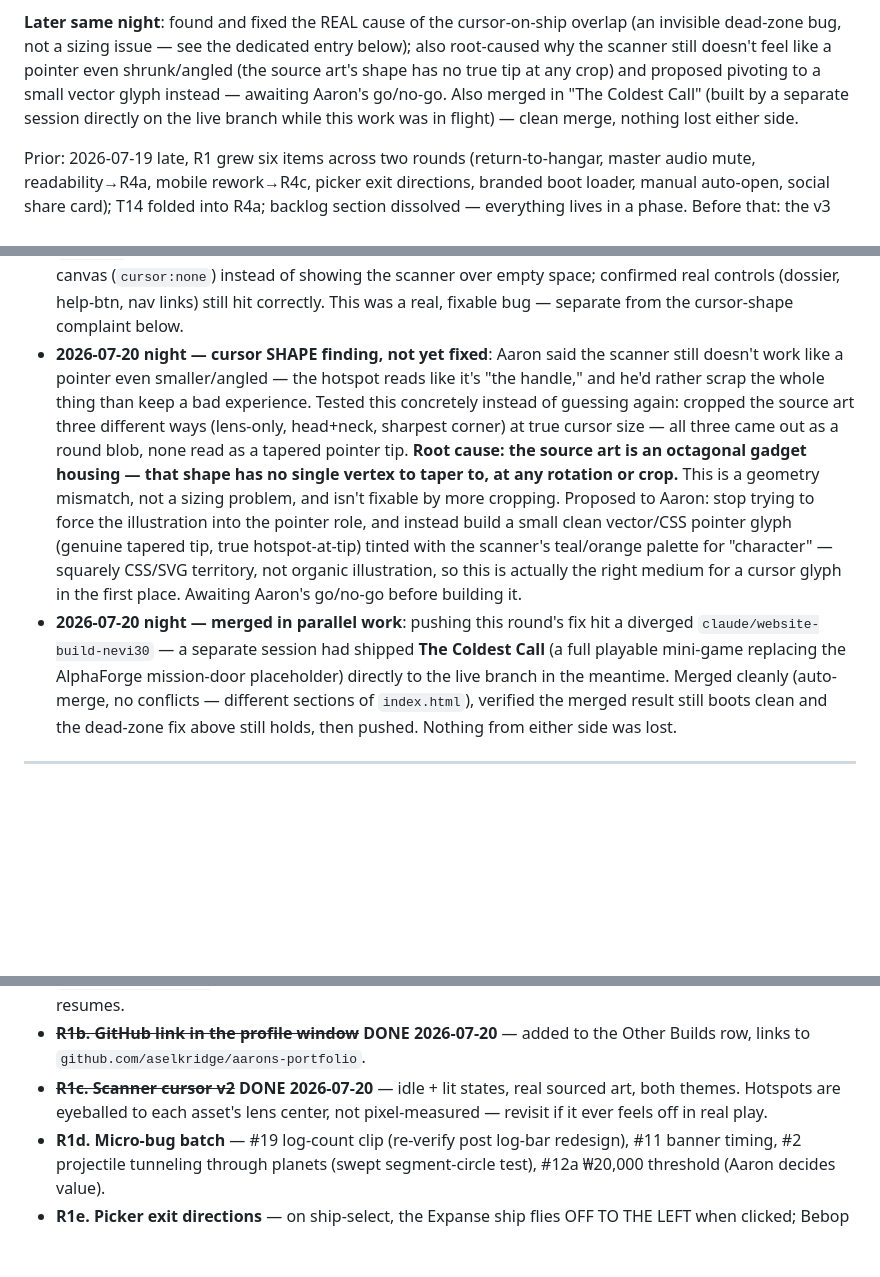
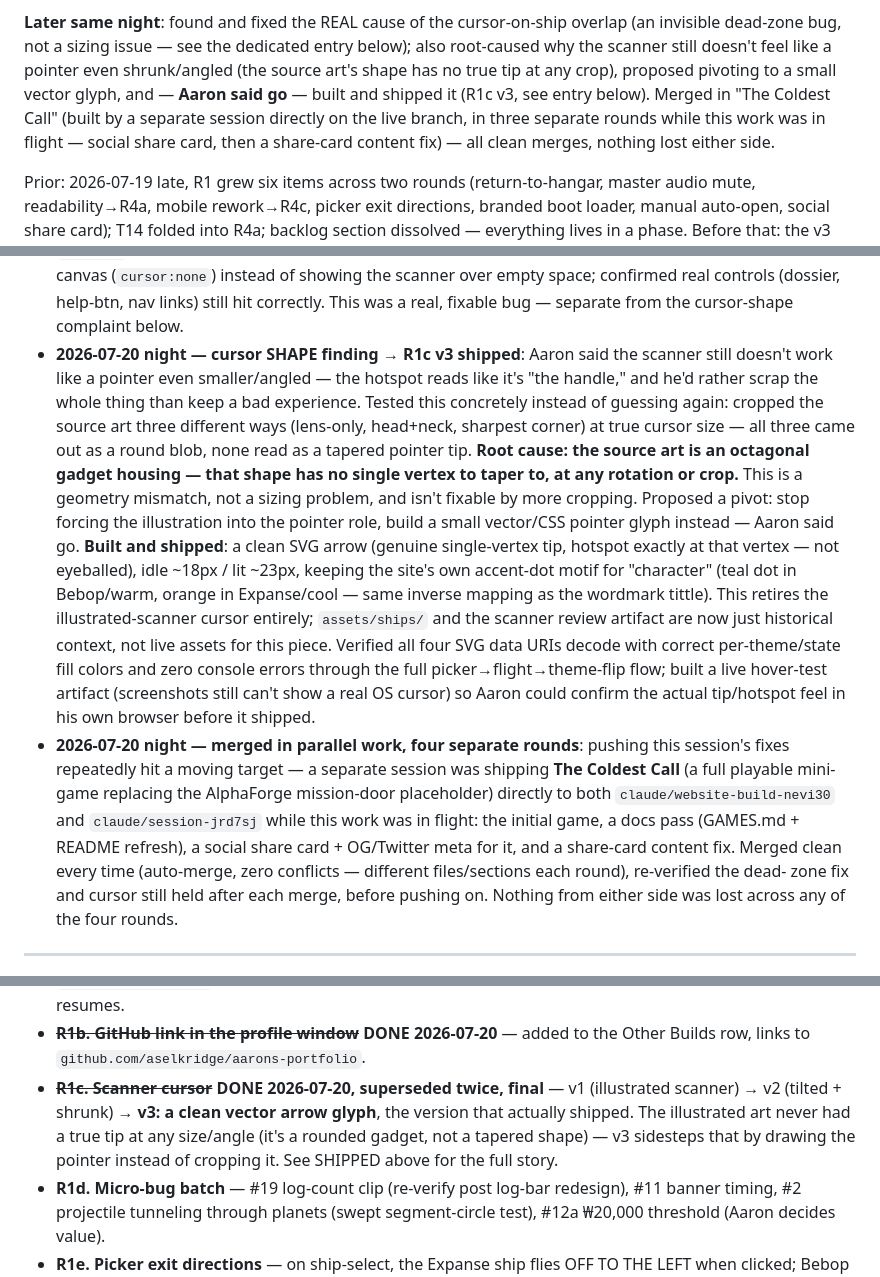
Before and after one commit to aselkridge/aarons-portfolio, a Markdown page: docs/orbit/HANDOFF.md, 3 parts joined by grey strips. Rendered like a GitHub page; blank space fills up the shorter version.

Commit message:
docs: log R1c v3 (vector cursor) shipped, note four rounds of merges
Records the vector-pointer cursor as the final, shipped version of
R1c (superseding the illustrated-scanner v1/v2 attempts), and the
four separate rounds of parallel Coldest Call work merged in cleanly
this session.

```diff
--- a/docs/orbit/HANDOFF.md
+++ b/docs/orbit/HANDOFF.md
@@ -26,10 +26,11 @@ paused except for the items Aaron explicitly greenlit.)
 overlap (an invisible dead-zone bug, not a sizing issue — see the dedicated
 entry below); also root-caused why the scanner still doesn't feel like a
 pointer even shrunk/angled (the source art's shape has no true tip at any
-crop) and proposed pivoting to a small vector glyph instead — awaiting
-Aaron's go/no-go. Also merged in "The Coldest Call" (built by a separate
-session directly on the live branch while this work was in flight) —
-clean merge, nothing lost either side.
+crop), proposed pivoting to a small vector glyph, and — **Aaron said go** —
+built and shipped it (R1c v3, see entry below). Merged in "The Coldest
+Call" (built by a separate session directly on the live branch, in three
+separate rounds while this work was in flight — social share card, then a
+share-card content fix) — all clean merges, nothing lost either side.
 
 Prior: 2026-07-19 late, R1 grew six items across two rounds (return-to-hangar,
 master audio mute, readability→R4a, mobile rework→R4c, picker exit
@@ -241,7 +242,7 @@ instruction — do not batch-fix these without his go-ahead on each.
   scanner over empty space; confirmed real controls (dossier, help-btn,
   nav links) still hit correctly. This was a real, fixable bug — separate
   from the cursor-shape complaint below.
-- **2026-07-20 night — cursor SHAPE finding, not yet fixed**: Aaron said
+- **2026-07-20 night — cursor SHAPE finding → R1c v3 shipped**: Aaron said
   the scanner still doesn't work like a pointer even smaller/angled — the
   hotspot reads like it's "the handle," and he'd rather scrap the whole
   thing than keep a bad experience. Tested this concretely instead of
@@ -251,20 +252,30 @@ instruction — do not batch-fix these without his go-ahead on each.
   source art is an octagonal gadget housing — that shape has no single
   vertex to taper to, at any rotation or crop.** This is a geometry
   mismatch, not a sizing problem, and isn't fixable by more cropping.
-  Proposed to Aaron: stop trying to force the illustration into the
-  pointer role, and instead build a small clean vector/CSS pointer glyph
-  (genuine tapered tip, true hotspot-at-tip) tinted with the scanner's
-  teal/orange palette for "character" — squarely CSS/SVG territory, not
-  organic illustration, so this is actually the right medium for a cursor
-  glyph in the first place. Awaiting Aaron's go/no-go before building it.
-- **2026-07-20 night — merged in parallel work**: pushing this round's fix
-  hit a diverged `claude/website-build-nevi30` — a separate session had
-  shipped **The Coldest Call** (a full playable mini-game replacing the
-  AlphaForge mission-door placeholder) directly to the live branch in the
-  meantime. Merged cleanly (auto-merge, no conflicts — different sections
-  of `index.html`), verified the merged result still boots clean and the
-  dead-zone fix above still holds, then pushed. Nothing from either side
-  was lost.
+  Proposed a pivot: stop forcing the illustration into the pointer role,
+  build a small vector/CSS pointer glyph instead — Aaron said go. **Built
+  and shipped**: a clean SVG arrow (genuine single-vertex tip, hotspot
+  exactly at that vertex — not eyeballed), idle ~18px / lit ~23px, keeping
+  the site's own accent-dot motif for "character" (teal dot in Bebop/warm,
+  orange in Expanse/cool — same inverse mapping as the wordmark tittle).
+  This retires the illustrated-scanner cursor entirely; `assets/ships/`
+  and the scanner review artifact are now just historical context, not
+  live assets for this piece. Verified all four SVG data URIs decode with
+  correct per-theme/state fill colors and zero console errors through the
+  full picker→flight→theme-flip flow; built a live hover-test artifact
+  (screenshots still can't show a real OS cursor) so Aaron could confirm
+  the actual tip/hotspot feel in his own browser before it shipped.
+- **2026-07-20 night — merged in parallel work, four separate rounds**:
+  pushing this session's fixes repeatedly hit a moving target — a
+  separate session was shipping **The Coldest Call** (a full playable
+  mini-game replacing the AlphaForge mission-door placeholder) directly
+  to both `claude/website-build-nevi30` and `claude/session-jrd7sj` while
+  this work was in flight: the initial game, a docs pass (GAMES.md +
+  README refresh), a social share card + OG/Twitter meta for it, and a
+  share-card content fix. Merged clean every time (auto-merge, zero
+  conflicts — different files/sections each round), re-verified the dead-
+  zone fix and cursor still held after each merge, before pushing on.
+  Nothing from either side was lost across any of the four rounds.
 
 ---
 
@@ -291,9 +302,12 @@ instruction — do not batch-fix these without his go-ahead on each.
   github.com (empty, public, no init needed) and say so — then this resumes.
 - ~~**R1b. GitHub link in the profile window**~~ **DONE 2026-07-20** — added
   to the Other Builds row, links to `github.com/aselkridge/aarons-portfolio`.
-- ~~**R1c. Scanner cursor v2**~~ **DONE 2026-07-20** — idle + lit states, real
-  sourced art, both themes. Hotspots are eyeballed to each asset's lens
-  center, not pixel-measured — revisit if it ever feels off in real play.
+- ~~**R1c. Scanner cursor**~~ **DONE 2026-07-20, superseded twice, final**
+  — v1 (illustrated scanner) → v2 (tilted + shrunk) → **v3: a clean vector
+  arrow glyph**, the version that actually shipped. The illustrated art
+  never had a true tip at any size/angle (it's a rounded gadget, not a
+  tapered shape) — v3 sidesteps that by drawing the pointer instead of
+  cropping it. See SHIPPED above for the full story.
 - **R1d. Micro-bug batch** — #19 log-count clip (re-verify post log-bar
   redesign), #11 banner timing, #2 projectile tunneling through planets
   (swept segment-circle test), #12a ₩20,000 threshold (Aaron decides value).
```
